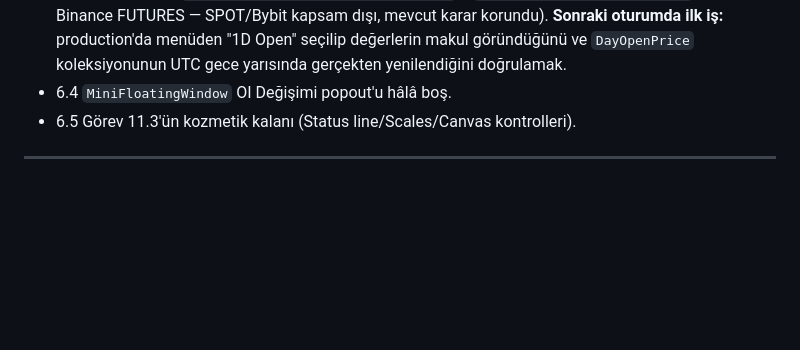
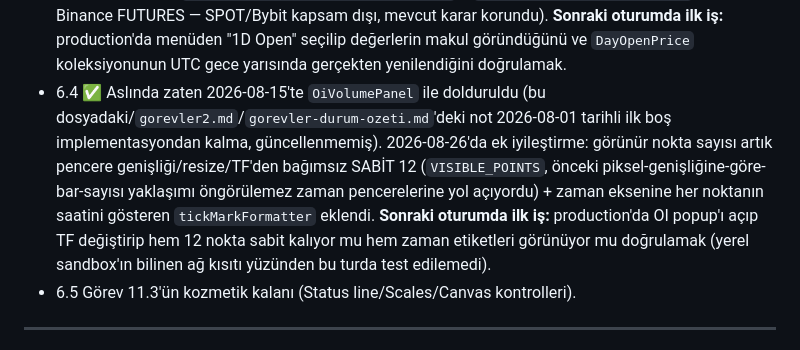
Before and after one commit to sresul82/Pintrade, a Markdown page: dokumentasyon/gorevler/gorevler4.md, the part around the change. GitHub-like rendering; blank space fills up the shorter version.

Commit message:
docs: Gorev-6.4 notu guncellendi - OI Degisimi popout aslinda 2026-08-15'te dolduruldu
Eski not 2026-08-01 tarihli ilk bos implementasyondan kalmis,
gorevler2.md/gorevler-durum-ozeti.md'de de ayni sekilde guncellenmemisti.
Bugunku 12-nokta-sabit + zaman etiketi iyilestirmesi de notlandi.

Co-Authored-By: Claude Sonnet 5 <noreply@anthropic.com>

```diff
--- a/dokumentasyon/gorevler/gorevler4.md
+++ b/dokumentasyon/gorevler/gorevler4.md
@@ -223,7 +223,16 @@ Hiçbiri acil değil, birikmiş küçük borçlar:
   production'da menüden "1D Open" seçilip değerlerin makul göründüğünü
   ve `DayOpenPrice` koleksiyonunun UTC gece yarısında gerçekten
   yenilendiğini doğrulamak.
-- 6.4 `MiniFloatingWindow` OI Değişimi popout'u hâlâ boş.
+- 6.4 ✅ Aslında zaten 2026-08-15'te `OiVolumePanel` ile dolduruldu (bu
+  dosyadaki/`gorevler2.md`/`gorevler-durum-ozeti.md`'deki not 2026-08-01
+  tarihli ilk boş implementasyondan kalma, güncellenmemiş). 2026-08-26'da
+  ek iyileştirme: görünür nokta sayısı artık pencere genişliği/resize/TF'den
+  bağımsız SABİT 12 (`VISIBLE_POINTS`, önceki piksel-genişliğine-göre-
+  bar-sayısı yaklaşımı öngörülemez zaman pencerelerine yol açıyordu) +
+  zaman eksenine her noktanın saatini gösteren `tickMarkFormatter` eklendi.
+  **Sonraki oturumda ilk iş:** production'da OI popup'ı açıp TF değiştirip
+  hem 12 nokta sabit kalıyor mu hem zaman etiketleri görünüyor mu doğrulamak
+  (yerel sandbox'ın bilinen ağ kısıtı yüzünden bu turda test edilemedi).
 - 6.5 Görev 11.3'ün kozmetik kalanı (Status line/Scales/Canvas kontrolleri).
 
 ---
```
